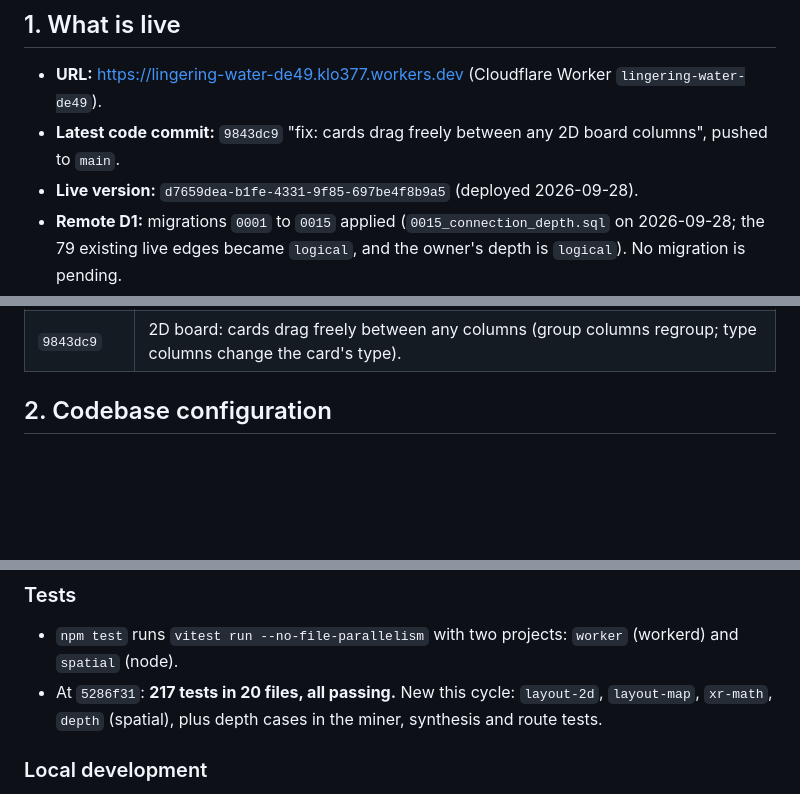
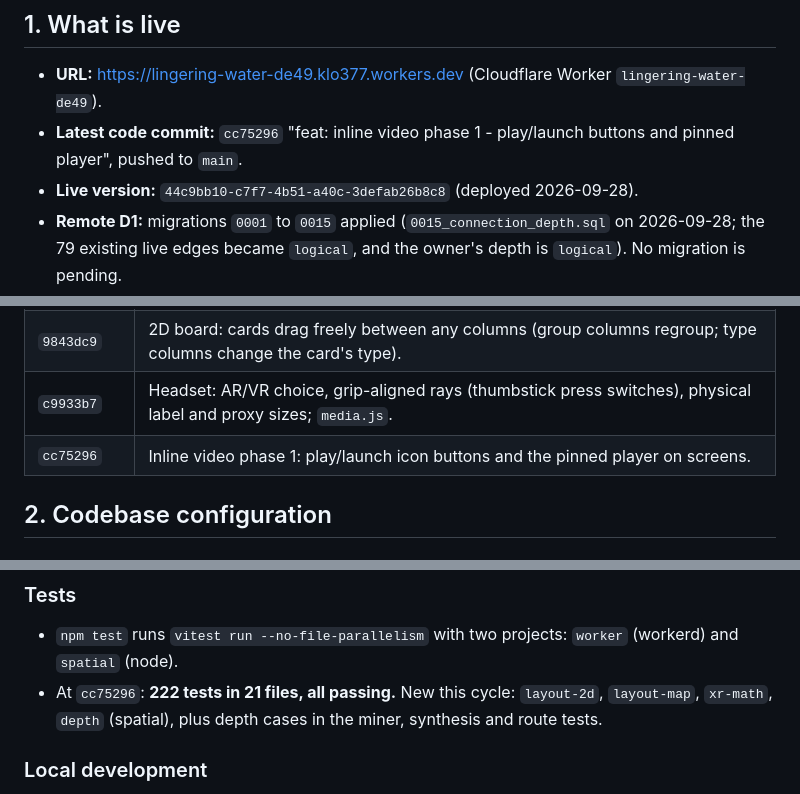
Before and after one commit to rawpork/aether-portal, a Markdown page: PROJECT_STATE.md, 3 parts joined by grey strips. Drawn GitHub-style; blank space fills up the shorter version.

Commit message:
docs: live state after video phase 1 (cc75296, version 44c9bb10)
Co-Authored-By: Claude Opus 5.5 <noreply@anthropic.com>
Claude-Session: https://claude.ai/code/session_01DJLRkAdrGjAfPvQ2QFJjaz

```diff
--- a/PROJECT_STATE.md
+++ b/PROJECT_STATE.md
@@ -5,8 +5,8 @@
 ## 1. What is live
 
 - **URL:** https://lingering-water-de49.klo377.workers.dev (Cloudflare Worker `lingering-water-de49`).
-- **Latest code commit:** `9843dc9` "fix: cards drag freely between any 2D board columns", pushed to `main`.
-- **Live version:** `d7659dea-b1fe-4331-9f85-697be4f8b9a5` (deployed 2026-09-28).
+- **Latest code commit:** `cc75296` "feat: inline video phase 1 - play/launch buttons and pinned player", pushed to `main`.
+- **Live version:** `44c9bb10-c7f7-4b51-a40c-3defab26b8c8` (deployed 2026-09-28).
 - **Remote D1:** migrations `0001` to `0015` applied (`0015_connection_depth.sql` on 2026-09-28; the 79 existing live edges became `logical`, and the owner's depth is `logical`). No migration is pending.
 - **Roadmap status:** phases 1 to 7 of the spatial spec are shipped. Phase 6 (WebXR) has been tested only on a simulated Quest 3 (IWER), **not on a physical headset**.
 
@@ -28,6 +28,8 @@
 | `5286f31` | **Connection Depth slider** (migration 0015, labelled mining, depth rules, synthesis levels, slider). |
 | `a8dd679` | Quest 2 fixes: XR renders past the post-processing composer (with MR-to-VR fallback), the graph is fitted to its container (aspect ratio), Carousel ignores laser jitter. |
 | `9843dc9` | 2D board: cards drag freely between any columns (group columns regroup; type columns change the card's type). |
+| `c9933b7` | Headset: AR/VR choice, grip-aligned rays (thumbstick press switches), physical label and proxy sizes; `media.js`. |
+| `cc75296` | Inline video phase 1: play/launch icon buttons and the pinned player on screens. |
 
 ## 2. Codebase configuration
 
@@ -85,7 +87,7 @@
 ### Tests
 
 - `npm test` runs `vitest run --no-file-parallelism` with two projects: `worker` (workerd) and `spatial` (node).
-- At `5286f31`: **217 tests in 20 files, all passing.** New this cycle: `layout-2d`, `layout-map`, `xr-math`, `depth` (spatial), plus depth cases in the miner, synthesis and route tests.
+- At `cc75296`: **222 tests in 21 files, all passing.** New this cycle: `layout-2d`, `layout-map`, `xr-math`, `depth` (spatial), plus depth cases in the miner, synthesis and route tests.
 
 ### Local development
 
```
